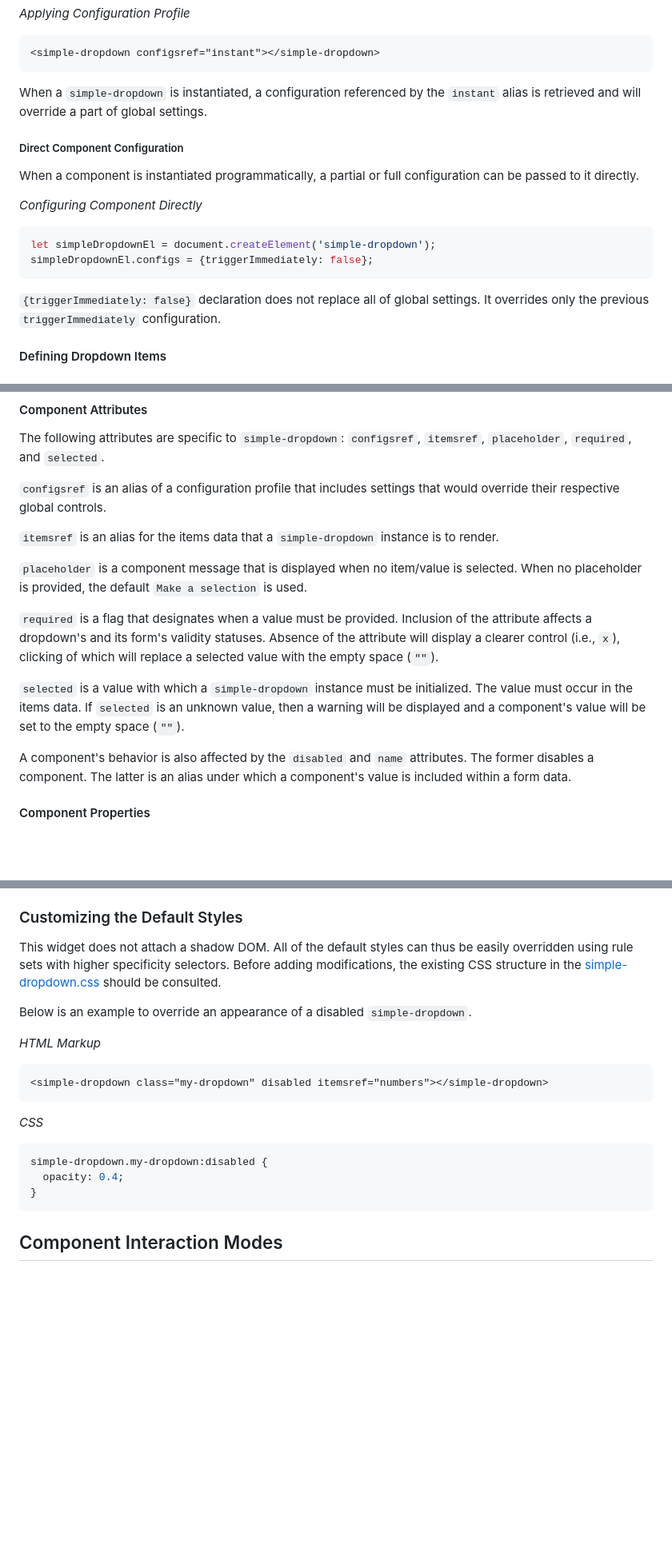
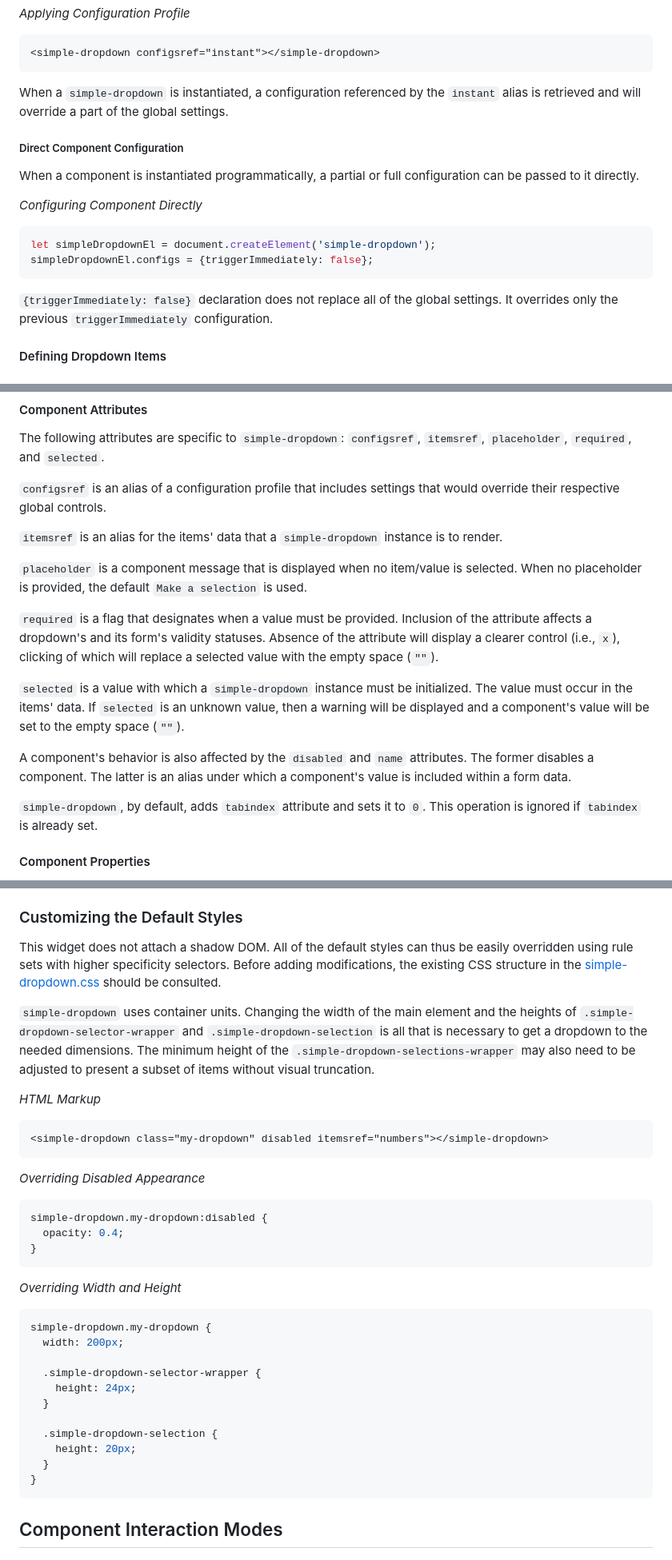
Before and after one commit to aptivator/simple-dropdown, a Markdown page: README.md, 3 parts joined by grey strips. Shown at 80% size. GitHub-like rendering; blank space fills up the shorter version.

````diff
--- a/README.md
+++ b/README.md
@@ -124,7 +124,7 @@ setConfigProfile('instant', {scrollBehavior: {behavior: 'instant'}});
 ```
 
 When a `simple-dropdown` is instantiated, a configuration referenced by the `instant` alias
-is retrieved and will override a part of global settings.
+is retrieved and will override a part of the global settings.
 
 ##### Direct Component Configuration
 
@@ -137,7 +137,7 @@ let simpleDropdownEl = document.createElement('simple-dropdown');
 simpleDropdownEl.configs = {triggerImmediately: false};
 ```
 
-`{triggerImmediately: false}` declaration does not replace all of global settings.  It
+`{triggerImmediately: false}` declaration does not replace all of the global settings.  It
 overrides only the previous `triggerImmediately` configuration.
 
 #### Defining Dropdown Items
@@ -272,7 +272,7 @@ The following attributes are specific to `simple-dropdown`: `configsref`, `items
 `configsref` is an alias of a configuration profile that includes settings that would override their
 respective global controls.
 
-`itemsref` is an alias for the items data that a `simple-dropdown` instance is to render.
+`itemsref` is an alias for the items' data that a `simple-dropdown` instance is to render.
 
 `placeholder` is a component message that is displayed when no item/value is selected.  When no
 placeholder is provided, the default `Make a selection` is used.
@@ -283,12 +283,15 @@ clearer control (i.e., `x`), clicking of which will replace a selected value wit
 (`""`).
 
 `selected` is a value with which a `simple-dropdown` instance must be initialized.  The value
-must occur in the items data.  If `selected` is an unknown value, then a warning will be displayed
+must occur in the items' data.  If `selected` is an unknown value, then a warning will be displayed
 and a component's value will be set to the empty space (`""`).
 
 A component's behavior is also affected by the `disabled` and `name` attributes.  The former
 disables a component.  The latter is an alias under which a component's value is included
 within a form data.
+
+`simple-dropdown`, by default, adds `tabindex` attribute and sets it to `0`.  This operation is
+ignored if `tabindex` is already set.
 
 #### Component Properties
 
@@ -383,20 +386,38 @@ or the empty space (`""`).
 ### Customizing the Default Styles
 
 This widget does not attach a shadow DOM.  All of the default styles can thus be easily overridden
-using rule sets with higher specificity selectors.  Before adding modifications, the existing CSS structure
-in the [simple-dropdown.css](./src/simple-dropdown/simple-dropdown.css) should be consulted.
+using rule sets with higher specificity selectors.  Before adding modifications, the existing CSS
+structure in the [simple-dropdown.css](./src/simple-dropdown/simple-dropdown.css) should be consulted.
 
-Below is an example to override an appearance of a disabled `simple-dropdown`.
+`simple-dropdown` uses container units.  Changing the width of the main element and the heights of
+`.simple-dropdown-selector-wrapper` and `.simple-dropdown-selection` is all that is necessary to get
+a dropdown to the needed dimensions.  The minimum height of the `.simple-dropdown-selections-wrapper`
+may also need to be adjusted to present a subset of items without visual truncation.
 
 *HTML Markup*
 ```html
 <simple-dropdown class="my-dropdown" disabled itemsref="numbers"></simple-dropdown>
 ```
 
-*CSS*
+*Overriding Disabled Appearance*
 ```css
 simple-dropdown.my-dropdown:disabled {
   opacity: 0.4;
+}
+```
+
+*Overriding Width and Height*
+```css
+simple-dropdown.my-dropdown {
+  width: 200px;
+
+  .simple-dropdown-selector-wrapper {
+    height: 24px;
+  }
+
+  .simple-dropdown-selection {
+    height: 20px;
+  }
 }
 ```
 
````
Also changed, not shown: other parts of README.md (+4 -1 lines).
